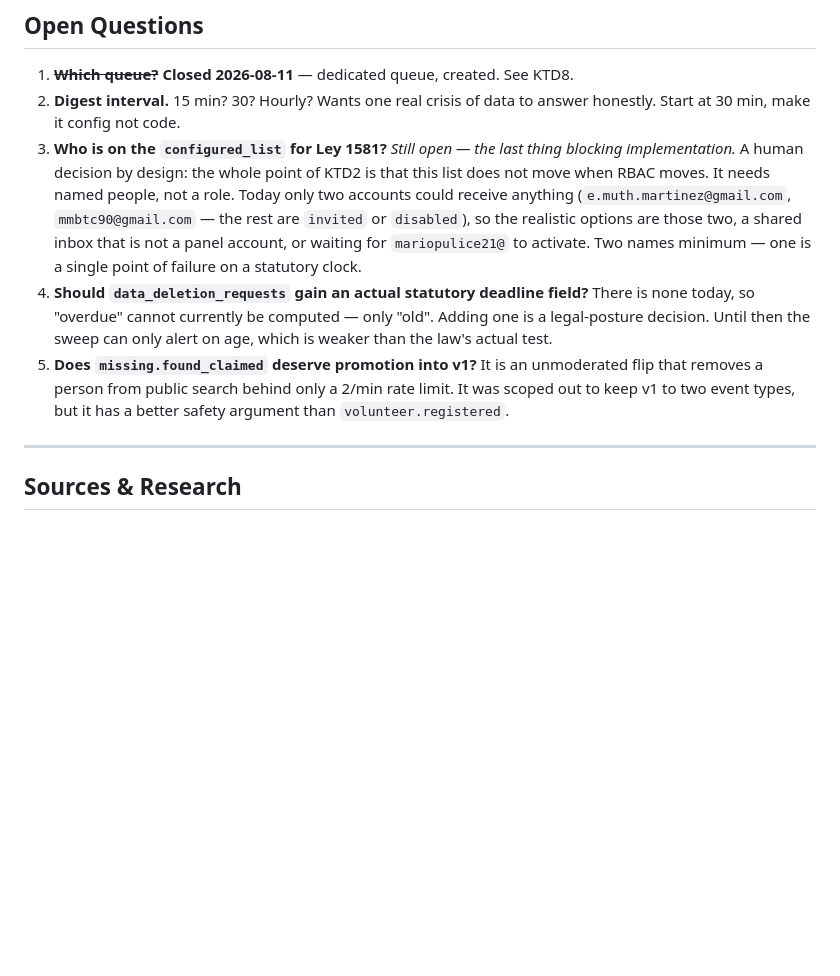
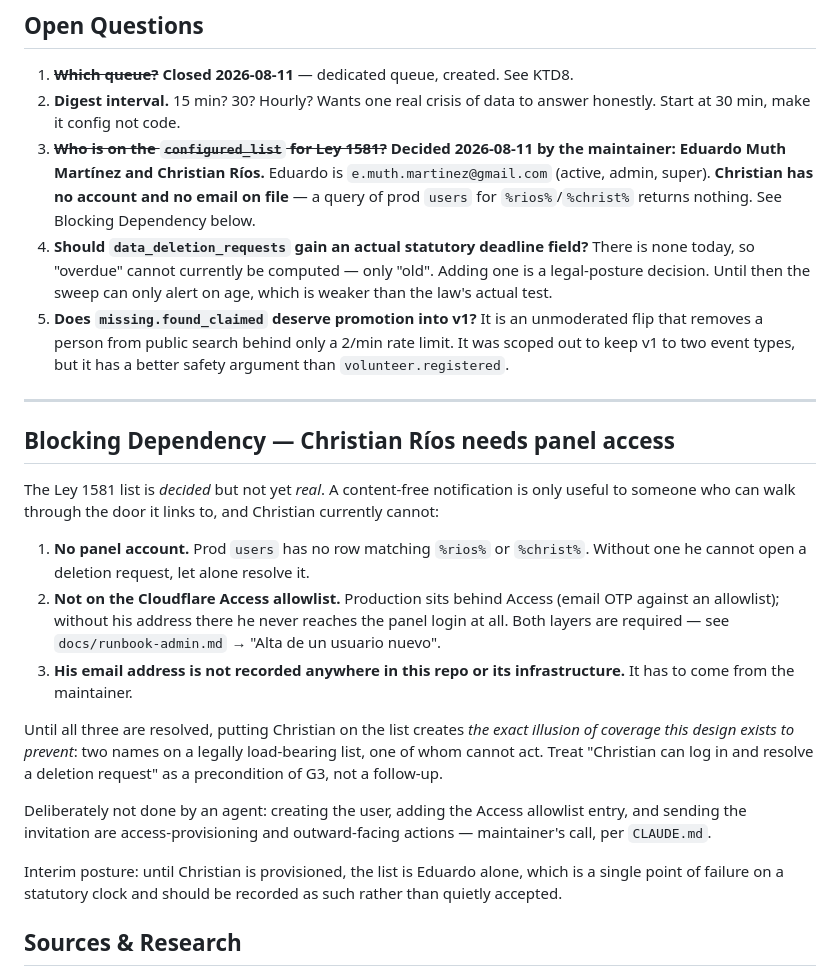
Before and after one commit to mallanet/Terremotocolombia, a Markdown page: docs/plans/2026-08-11-002-feat-notifications-subscriptions-plan.md, the part around the change. Drawn GitHub-style; blank space fills up the shorter version.

Commit message:
docs(notificaciones): lista de Ley 1581 decidida — Eduardo y Christian Ríos
Cierra la última pregunta abierta del plan. El mantenedor nombra a dos personas
para el reloj legal de Ley 1581: Eduardo Muth Martínez y Christian Ríos. Dos
nombres, no un rol — es justo el punto de KTD2: esta lista NO se mueve cuando
se mueve el RBAC.

Pero decidida no es lo mismo que real. Christian hoy no puede actuar:

- no tiene cuenta en el panel (`users` de producción no devuelve nada para
  %rios% ni %christ%),
- no está en la allowlist de Cloudflare Access, así que ni llega al login,
- y su email no consta en este repo ni en la infraestructura.

Una notificación sin contenido solo sirve si quien la recibe puede cruzar la
puerta a la que enlaza. Ponerlo en la lista antes de aprovisionarlo produciría
exactamente la ilusión de cobertura que todo este diseño intenta evitar: dos
nombres en una lista con peso legal, uno de ellos incapaz de responder. Por eso
queda como dependencia bloqueante de G3, no como tarea posterior.

Crear el usuario, añadirlo a Access y enviarle la invitación son acciones de
acceso y hacia fuera: las hace el mantenedor, no un agente.

Co-Authored-By: Claude Opus 5 <noreply@anthropic.com>

```diff
--- a/docs/plans/2026-08-11-002-feat-notifications-subscriptions-plan.md
+++ b/docs/plans/2026-08-11-002-feat-notifications-subscriptions-plan.md
@@ -402,14 +402,11 @@ delivery log visible in the panel; `verify-notifications.sh production` green;
 1. ~~**Which queue?**~~ **Closed 2026-08-11** — dedicated queue, created. See KTD8.
 2. **Digest interval.** 15 min? 30? Hourly? Wants one real crisis of data to
    answer honestly. Start at 30 min, make it config not code.
-3. **Who is on the `configured_list` for Ley 1581?** *Still open — the last thing
-   blocking implementation.* A human decision by design: the whole point of KTD2
-   is that this list does not move when RBAC moves. It needs named people, not a
-   role. Today only two accounts could receive anything
-   (`e.muth.martinez@gmail.com`, `mmbtc90@gmail.com` — the rest are `invited` or
-   `disabled`), so the realistic options are those two, a shared inbox that is
-   not a panel account, or waiting for `mariopulice21@` to activate. Two names
-   minimum — one is a single point of failure on a statutory clock.
+3. ~~**Who is on the `configured_list` for Ley 1581?**~~ **Decided 2026-08-11 by
+   the maintainer: Eduardo Muth Martínez and Christian Ríos.**
+   Eduardo is `e.muth.martinez@gmail.com` (active, admin, super).
+   **Christian has no account and no email on file** — a query of prod `users`
+   for `%rios%`/`%christ%` returns nothing. See Blocking Dependency below.
 4. **Should `data_deletion_requests` gain an actual statutory deadline field?**
    There is none today, so "overdue" cannot currently be computed — only "old".
    Adding one is a legal-posture decision. Until then the sweep can only alert
@@ -420,6 +417,35 @@ delivery log visible in the panel; `verify-notifications.sh production` green;
    a better safety argument than `volunteer.registered`.
 
 ---
+
+## Blocking Dependency — Christian Ríos needs panel access
+
+The Ley 1581 list is *decided* but not yet *real*. A content-free notification
+is only useful to someone who can walk through the door it links to, and
+Christian currently cannot:
+
+1. **No panel account.** Prod `users` has no row matching `%rios%` or
+   `%christ%`. Without one he cannot open a deletion request, let alone resolve
+   it.
+2. **Not on the Cloudflare Access allowlist.** Production sits behind Access
+   (email OTP against an allowlist); without his address there he never reaches
+   the panel login at all. Both layers are required — see
+   `docs/runbook-admin.md` → "Alta de un usuario nuevo".
+3. **His email address is not recorded anywhere in this repo or its
+   infrastructure.** It has to come from the maintainer.
+
+Until all three are resolved, putting Christian on the list creates *the exact
+illusion of coverage this design exists to prevent*: two names on a legally
+load-bearing list, one of whom cannot act. Treat "Christian can log in and
+resolve a deletion request" as a precondition of G3, not a follow-up.
+
+Deliberately not done by an agent: creating the user, adding the Access
+allowlist entry, and sending the invitation are access-provisioning and
+outward-facing actions — maintainer's call, per `CLAUDE.md`.
+
+Interim posture: until Christian is provisioned, the list is Eduardo alone,
+which is a single point of failure on a statutory clock and should be recorded
+as such rather than quietly accepted.
 
 ## Sources & Research
 
```
